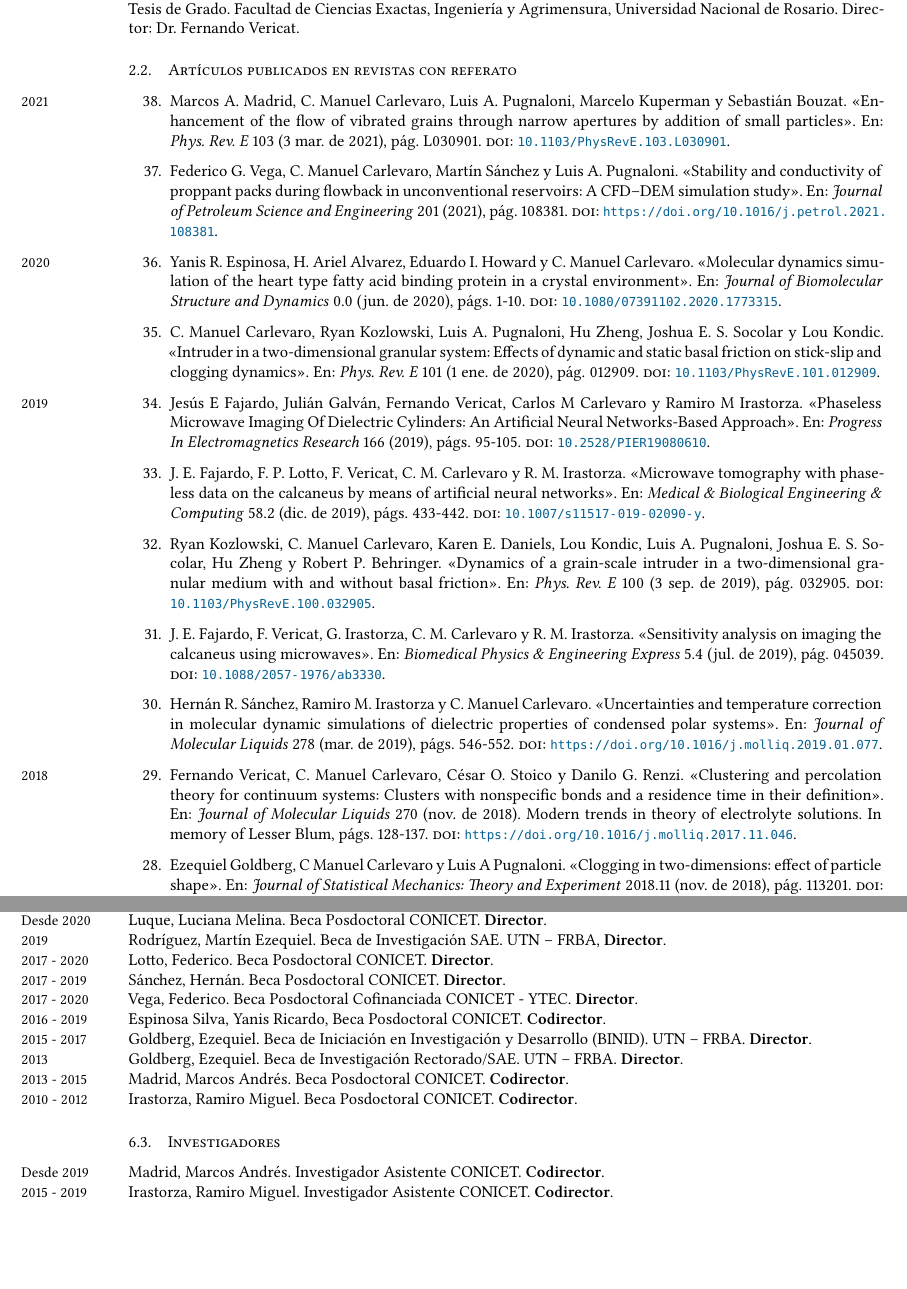
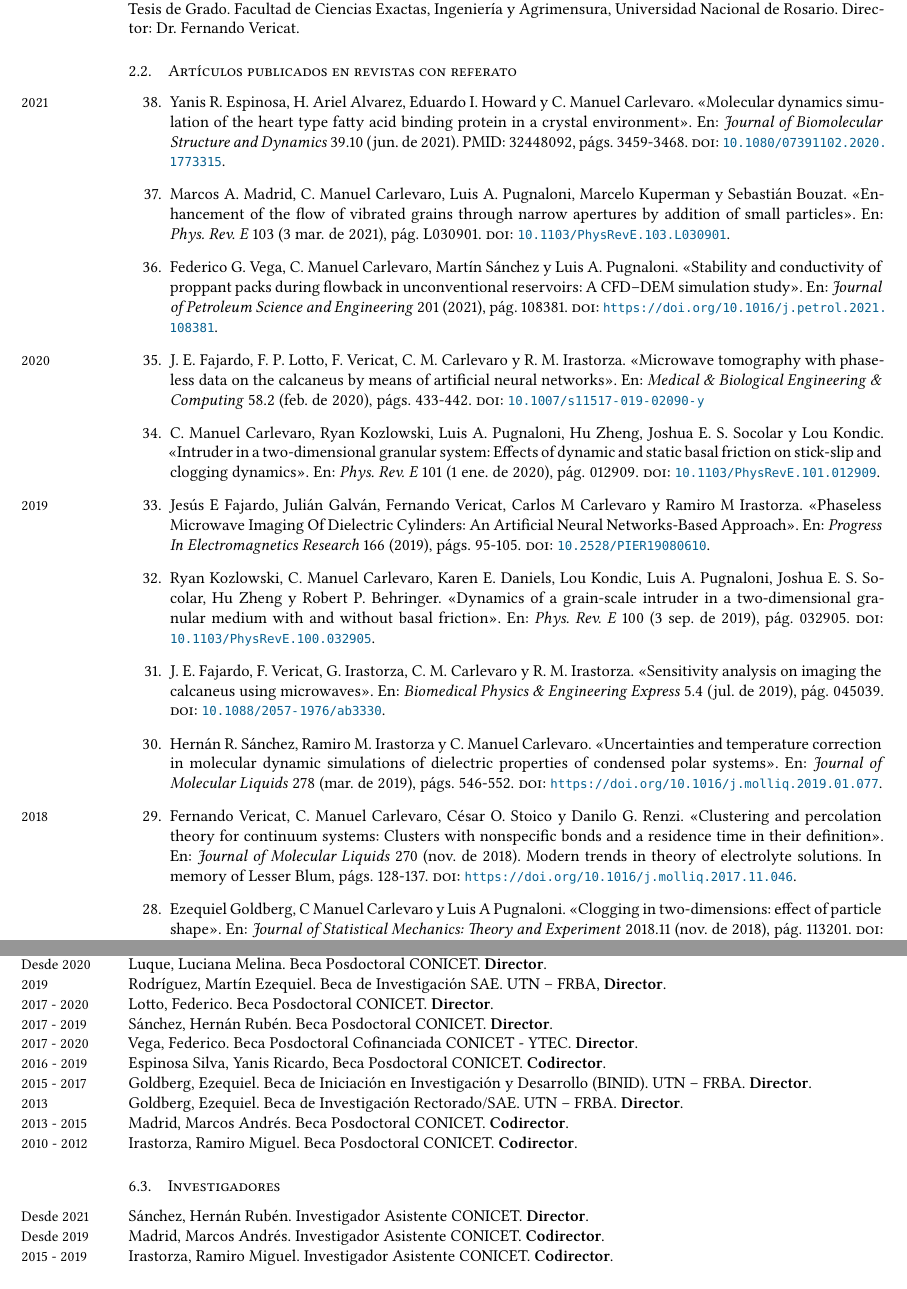
Before and after one commit to manuxch/cv, a LaTeX CV (MC-cv.tex, which reads formacionRRHH.tex, publicaciones.bib, publicaciones.tex): two parts of pages 2 and 9 of 12, joined at a grey line, cut so that both start at the same text, the shorter picture padded with empty space. Compiled offline with XeLaTeX.

Commit message:
Correcciones varias

```diff
--- a/formacionRRHH.tex
+++ b/formacionRRHH.tex
@@ -21,7 +21,7 @@
 
     \years{2017 - 2020} Lotto, Federico. Beca Posdoctoral CONICET. \textbf{Director}.
 
-    \years{2017 -  2019} Sánchez, Hernán. Beca Posdoctoral CONICET. \textbf{Director}.
+    \years{2017 -  2019} Sánchez, Hernán Rubén. Beca Posdoctoral CONICET. \textbf{Director}.
 
     \years{2017 - 2020} Vega, Federico. Beca Posdoctoral Cofinanciada CONICET - YTEC. \textbf{Director}.
 
@@ -36,6 +36,8 @@
     \years{2010 - 2012} Irastorza, Ramiro Miguel. Beca Posdoctoral CONICET. \textbf{Codirector}.
 
 \subsection{Investigadores}
+\years{Desde 2021} Sánchez, Hernán Rubén. Investigador Asistente CONICET. \textbf{Director}.
+
     \years{Desde 2019} Madrid, Marcos Andrés. Investigador Asistente CONICET. \textbf{Codirector}.
 
     \years{2015 - 2019} Irastorza, Ramiro Miguel. Investigador Asistente CONICET. \textbf{Codirector}.
--- a/publicaciones.bib
+++ b/publicaciones.bib
@@ -569 +566,0 @@ abstract = "A robust, simple and fast procedure for the calculation of uncertain
-  year = {2019},
@@ -573 +566,0 @@ abstract = "A robust, simple and fast procedure for the calculation of uncertain
-  number = {2},
@@ -607,0 +598,4 @@ abstract = "A robust, simple and fast procedure for the calculation of uncertain
+  month = {2},
+  publisher = {Springer Science and Business Media {LLC}},
+  volume = {58},
+  number = {2},
@@ -608,10 +609,10 @@ abstract = "A robust, simple and fast procedure for the calculation of uncertain
 author = {Yanis R. Espinosa and H. Ariel Alvarez and Eduardo I. Howard and C. Manuel Carlevaro},
 title = {Molecular dynamics simulation of the heart type fatty acid binding protein in a crystal environment},
 journal = {Journal of Biomolecular Structure and Dynamics},
-volume = {0},
-number = {0},
-pages = {1-10},
-year  = {2020},
+volume = {39},
+number = {10},
+pages = {3459-3468},
+year  = {2021},
 month = {06},
 publisher = {Taylor & Francis},
 doi = {10.1080/07391102.2020.1773315},
--- a/publicaciones.tex
+++ b/publicaciones.tex
@@ -14,12 +14,12 @@
 \subsection{Artículos publicados en revistas con referato}
 
 \begin{etaremune}
-\item\marginnote{\small{2021}} \fullcite{madrid2021}.
+\item\marginnote{\small{2021}} \fullcite{espinosa2021}.
+\item \fullcite{madrid2021}.
 \item \fullcite{vega2021}.
-\item\marginnote{\small{2020}} \fullcite{espinosa2020}.
+\item\marginnote{\small{2020}} \fullcite{fajardo2020}
 \item \fullcite{carlevaro2020}.
-\item\marginnote{\small{2019}} \fullcite{fajardo2019c}.
-\item \fullcite{fajardo2019b}.
+\item\marginnote{\small{2019}} \fullcite{fajardo2019b}.
 \item \fullcite{kozlowski2019}.
 \item \fullcite{fajardo2019}.
 \item \fullcite{sanchez2019}.
```
Also changed, not shown: datosPersonales.tex (+1 -1 lines), MC-cv.pdf, publicaciones.bib (30 more changed lines).
